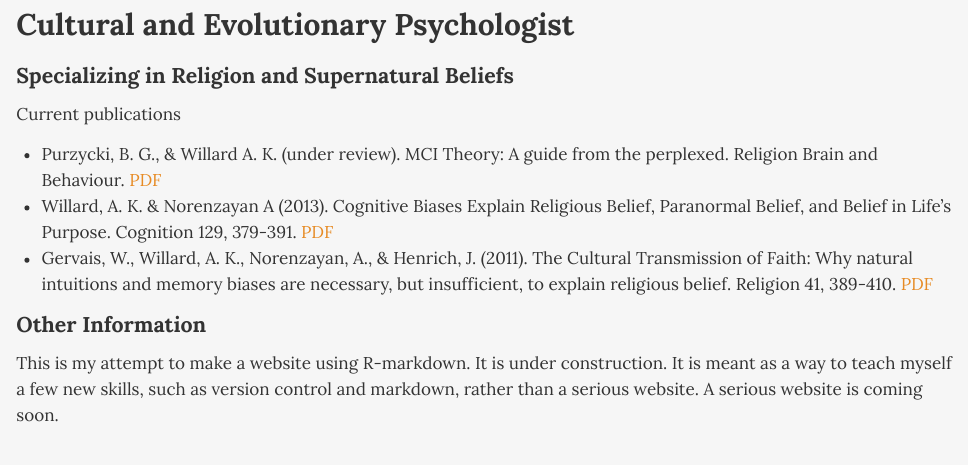
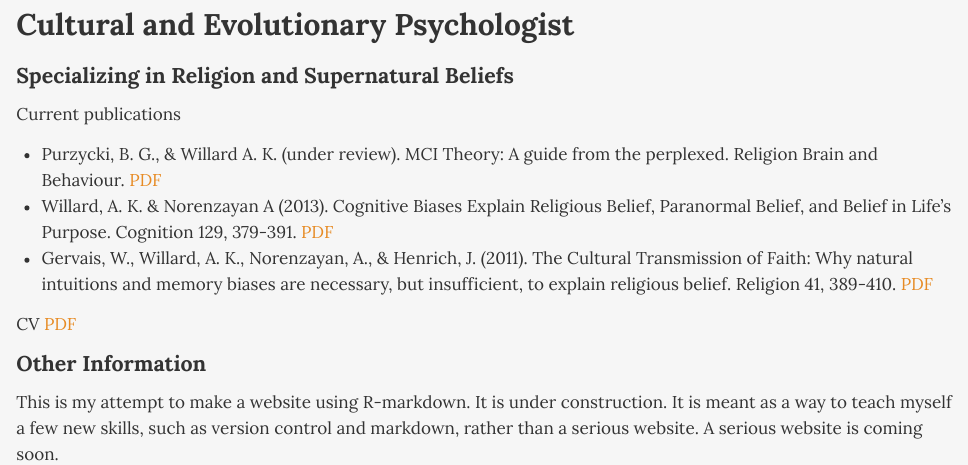
Before and after one commit to aiyanakoka/aiyanakoka.github.io, an R Markdown document (index.Rmd): the page in a window 1100 px wide, from 80 px down. The pictures show the output file index.html that the author committed with the source, opened offline.

Commit message:
Added CV

```diff
--- a/index.Rmd
+++ b/index.Rmd
@@ -17,6 +17,7 @@ Current publications
   * Willard, A. K. & Norenzayan A (2013). Cognitive Biases Explain Religious Belief, Paranormal Belief, and Belief in Life’s Purpose. Cognition 129, 379-391. [PDF](img/Cognition_2013_Willard.pdf)
   * Gervais, W., Willard, A. K., Norenzayan, A., & Henrich, J. (2011). The Cultural Transmission of Faith: Why natural intuitions and memory biases are necessary, but insufficient, to explain religious belief. Religion 41, 389-410. [PDF](img/Religion_2011_Gervais.pdf)
 
+CV [PDF](img/Aiyana_Willard_CV-2014.pdf)
 
 #### Other Information
 
```
Also changed, not shown: img/Aiyana_Willard_CV-2014.pdf (added), index.html.
